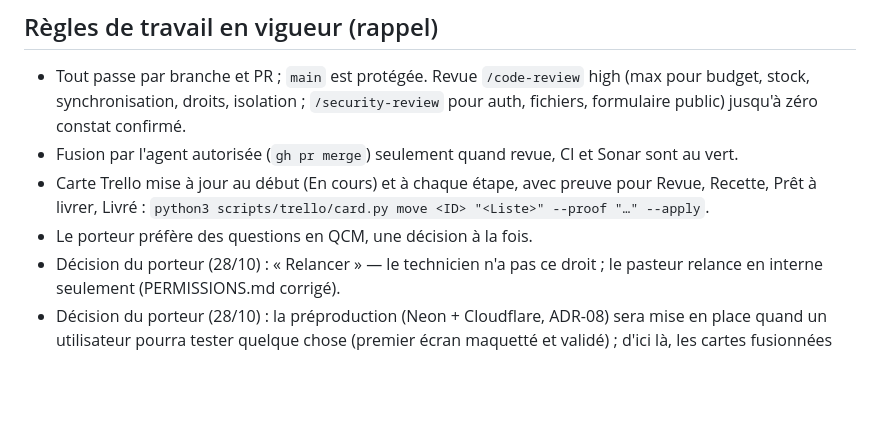
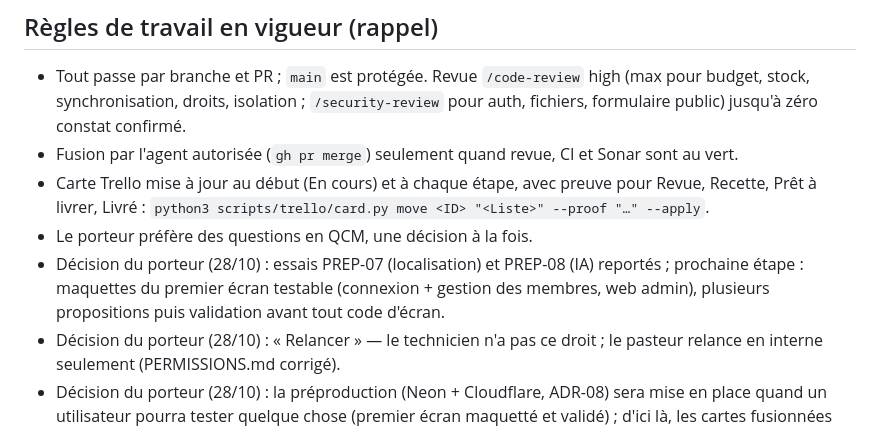
Before and after one commit to princemzb/gestionSite, a Markdown page: docs/pilotage/ETAT.md, the part around the change. Rendered like a GitHub page; blank space fills up the shorter version.

Commit message:
docs(etat): essais PREP-07/08 reportés, maquettes du premier écran ensuite
Co-Authored-By: Claude Opus 5.5 (1M context) <noreply@anthropic.com>

```diff
--- a/docs/pilotage/ETAT.md
+++ b/docs/pilotage/ETAT.md
@@ -41,6 +41,7 @@ Porte OK ; 838 lignes ; couverture globale 77,9 % (C# 100 %, scripts Python 76 %
 - Fusion par l'agent autorisée (`gh pr merge`) seulement quand revue, CI et Sonar sont au vert.
 - Carte Trello mise à jour au début (En cours) et à chaque étape, avec preuve pour Revue, Recette, Prêt à livrer, Livré : `python3 scripts/trello/card.py move <ID> "<Liste>" --proof "…" --apply`.
 - Le porteur préfère des questions en QCM, une décision à la fois.
+- Décision du porteur (28/10) : essais PREP-07 (localisation) et PREP-08 (IA) reportés ; prochaine étape : maquettes du premier écran testable (connexion + gestion des membres, web admin), plusieurs propositions puis validation avant tout code d'écran.
 - Décision du porteur (28/10) : « Relancer » — le technicien n'a pas ce droit ; le pasteur relance en interne seulement (PERMISSIONS.md corrigé).
 - Décision du porteur (28/10) : la préproduction (Neon + Cloudflare, ADR-08) sera mise en place quand un utilisateur pourra tester quelque chose (premier écran maquetté et validé) ; d'ici là, les cartes fusionnées restent en « Prêt à livrer ».
 - Décision du porteur (28/10, révisée le même jour) : revue allégée par PR. Chaque PR : une revue `/code-review high`, plus `/security-review` si auth, fichiers ou formulaire public ; `max` seulement pour budget et stock. Défauts avérés corrigés avant fusion (CI + porte Sonar verts), suggestions en « Points reportés ». Cartes Trello déplacées à chaque étape.
```
